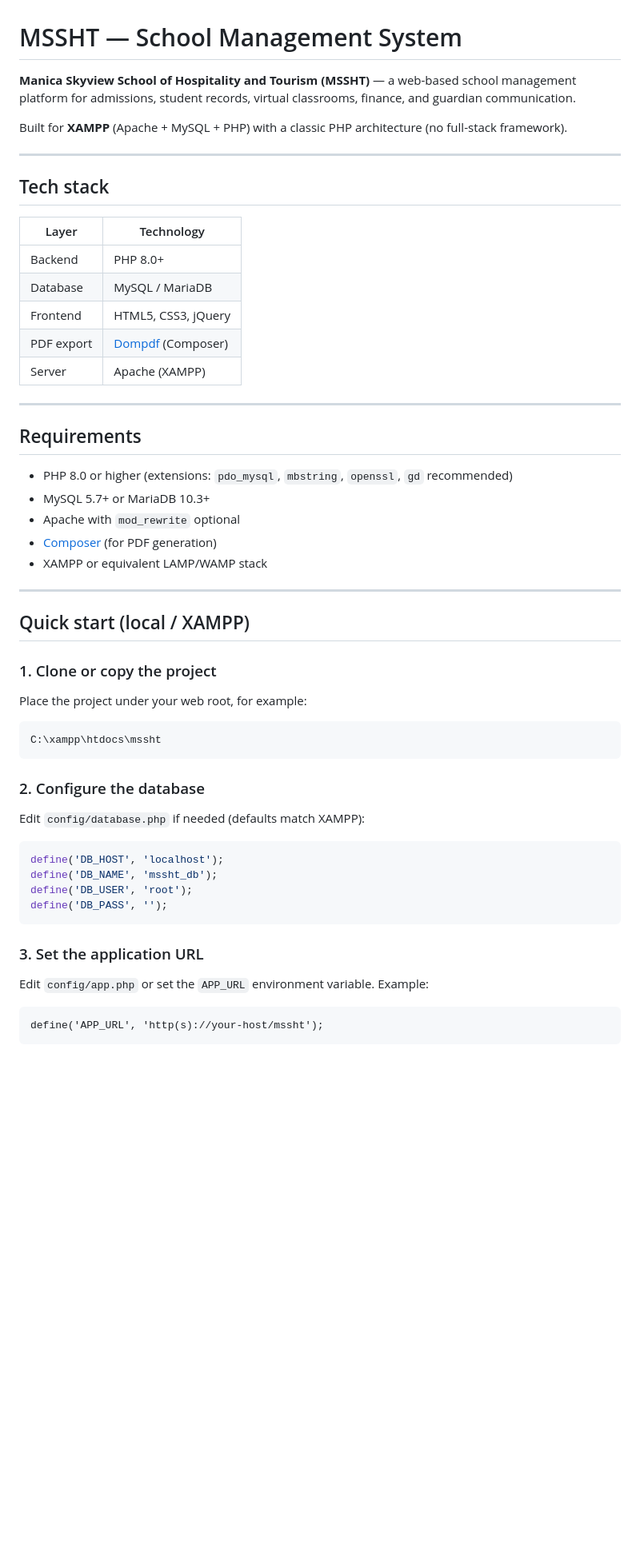
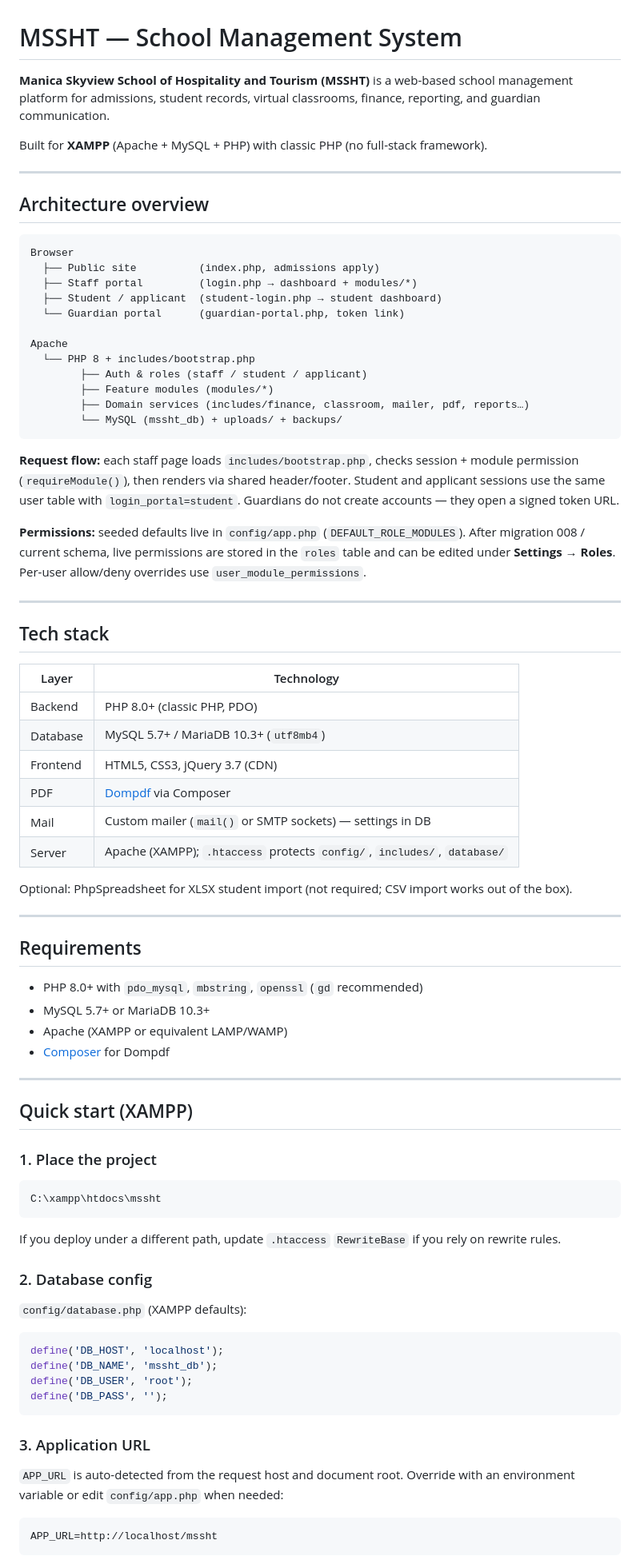
Before and after one commit to amzhuwao/mssht, a Markdown page: README.md, the part around one of its changes. Shown at 80% size. Rendered like a GitHub page; blank space fills up the shorter version.

````diff
--- a/README.md
+++ b/README.md
@@ -1,8 +1,31 @@
 # MSSHT — School Management System
 
-**Manica Skyview School of Hospitality and Tourism (MSSHT)** — a web-based school management platform for admissions, student records, virtual classrooms, finance, and guardian communication.
+**Manica Skyview School of Hospitality and Tourism (MSSHT)** is a web-based school management platform for admissions, student records, virtual classrooms, finance, reporting, and guardian communication.
 
-Built for **XAMPP** (Apache + MySQL + PHP) with a classic PHP architecture (no full-stack framework).
+Built for **XAMPP** (Apache + MySQL + PHP) with classic PHP (no full-stack framework).
+
+---
+
+## Architecture overview
+
+```
+Browser
+  ├── Public site          (index.php, admissions apply)
+  ├── Staff portal         (login.php → dashboard + modules/*)
+  ├── Student / applicant  (student-login.php → student dashboard)
+  └── Guardian portal      (guardian-portal.php, token link)
+
+Apache
+  └── PHP 8 + includes/bootstrap.php
+        ├── Auth & roles (staff / student / applicant)
+        ├── Feature modules (modules/*)
+        ├── Domain services (includes/finance, classroom, mailer, pdf, reports…)
+        └── MySQL (mssht_db) + uploads/ + backups/
+```
+
+**Request flow:** each staff page loads `includes/bootstrap.php`, checks session + module permission (`requireModule()`), then renders via shared header/footer. Student and applicant sessions use the same user table with `login_portal=student`. Guardians do not create accounts — they open a signed token URL.
+
+**Permissions:** seeded defaults live in `config/app.php` (`DEFAULT_ROLE_MODULES`). After migration 008 / current schema, live permissions are stored in the `roles` table and can be edited under **Settings → Roles**. Per-user allow/deny overrides use `user_module_permissions`.
 
 ---
 
@@ -10,37 +33,39 @@ Built for **XAMPP** (Apache + MySQL + PHP) with a classic PHP architecture (no f
 
 | Layer | Technology |
 |--------|------------|
-| Backend | PHP 8.0+ |
-| Database | MySQL / MariaDB |
-| Frontend | HTML5, CSS3, jQuery |
-| PDF export | [Dompdf](https://github.com/dompdf/dompdf) (Composer) |
-| Server | Apache (XAMPP) |
+| Backend | PHP 8.0+ (classic PHP, PDO) |
+| Database | MySQL 5.7+ / MariaDB 10.3+ (`utf8mb4`) |
+| Frontend | HTML5, CSS3, jQuery 3.7 (CDN) |
+| PDF | [Dompdf](https://github.com/dompdf/dompdf) via Composer |
+| Mail | Custom mailer (`mail()` or SMTP sockets) — settings in DB |
+| Server | Apache (XAMPP); `.htaccess` protects `config/`, `includes/`, `database/` |
+
+Optional: PhpSpreadsheet for XLSX student import (not required; CSV import works out of the box).
 
 ---
 
 ## Requirements
 
-- PHP 8.0 or higher (extensions: `pdo_mysql`, `mbstring`, `openssl`, `gd` recommended)
+- PHP 8.0+ with `pdo_mysql`, `mbstring`, `openssl` (`gd` recommended)
 - MySQL 5.7+ or MariaDB 10.3+
-- Apache with `mod_rewrite` optional
-- [Composer](https://getcomposer.org/) (for PDF generation)
-- XAMPP or equivalent LAMP/WAMP stack
+- Apache (XAMPP or equivalent LAMP/WAMP)
+- [Composer](https://getcomposer.org/) for Dompdf
 
 ---
 
-## Quick start (local / XAMPP)
+## Quick start (XAMPP)
 
-### 1. Clone or copy the project
-
-Place the project under your web root, for example:
+### 1. Place the project
 
 ```
 C:\xampp\htdocs\mssht
 ```
 
-### 2. Configure the database
+If you deploy under a different path, update `.htaccess` `RewriteBase` if you rely on rewrite rules.
 
-Edit `config/database.php` if needed (defaults match XAMPP):
+### 2. Database config
+
+`config/database.php` (XAMPP defaults):
 
 ```php
 define('DB_HOST', 'localhost');
@@ -49,11 +74,11 @@ define('DB_USER', 'root');
 define('DB_PASS', '');
 ```
 
-### 3. Set the application URL
+### 3. Application URL
 
-Edit `config/app.php` or set the `APP_URL` environment variable. Example:
+`APP_URL` is auto-detected from the request host and document root. Override with an environment variable or edit `config/app.php` when needed:
 
 ```
-define('APP_URL', 'http(s)://your-host/mssht');
+APP_URL=http://localhost/mssht
 ```
 
````
Also changed, not shown: other parts of README.md (+183 -140 lines).
